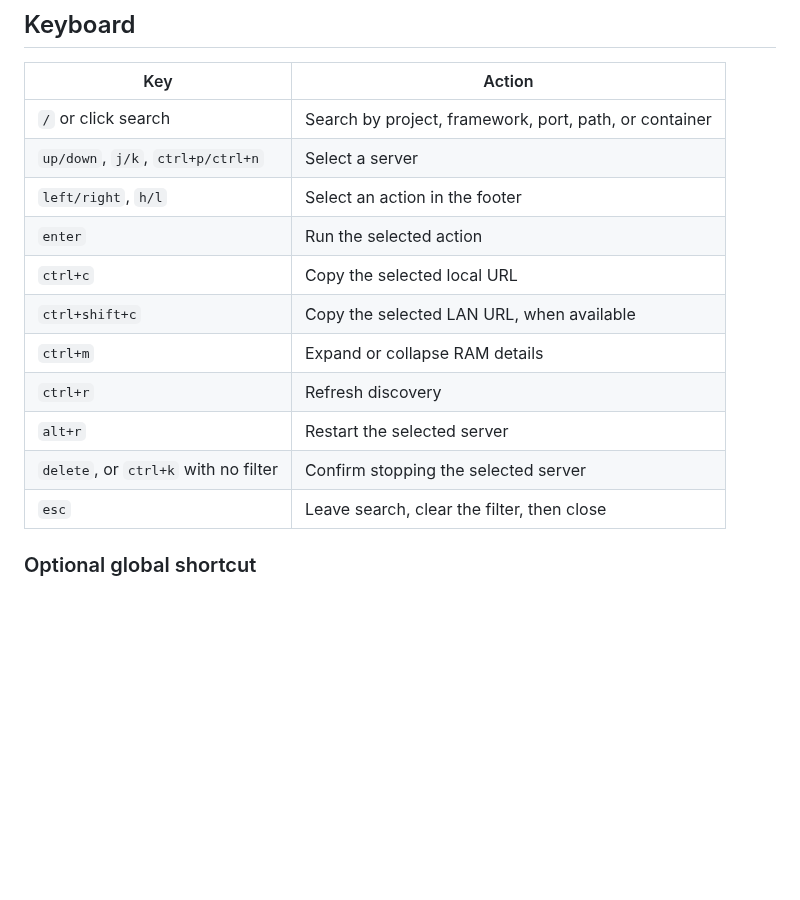
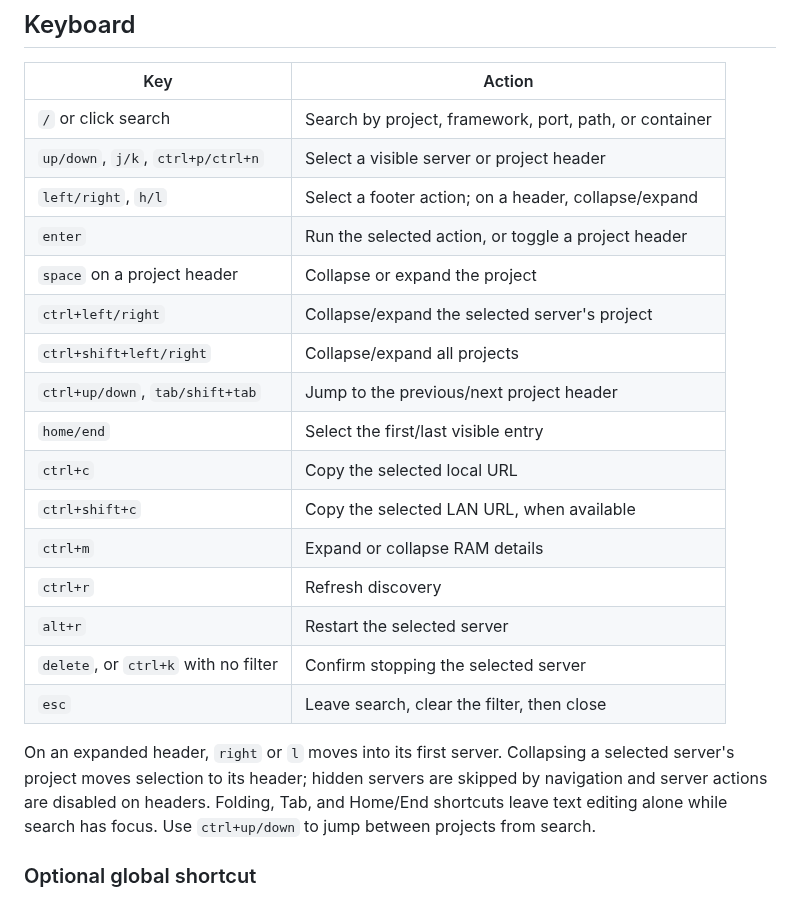
Before and after one commit to EmilsValdmanis/omarchy-localhost, a Markdown page: README.md, the part around one of its changes. GitHub-like rendering; blank space fills up the shorter version.

```diff
--- a/README.md
+++ b/README.md
@@ -65,9 +69,14 @@ optional and only runs when Docker is available.
 | Key                                  | Action                                                 |
 | ------------------------------------ | ------------------------------------------------------ |
 | `/` or click search                  | Search by project, framework, port, path, or container |
-| `up/down`, `j/k`, `ctrl+p/ctrl+n`    | Select a server                                        |
-| `left/right`, `h/l`                  | Select an action in the footer                         |
-| `enter`                              | Run the selected action                                |
+| `up/down`, `j/k`, `ctrl+p/ctrl+n`    | Select a visible server or project header              |
+| `left/right`, `h/l`                  | Select a footer action; on a header, collapse/expand   |
+| `enter`                              | Run the selected action, or toggle a project header   |
+| `space` on a project header          | Collapse or expand the project                        |
+| `ctrl+left/right`                    | Collapse/expand the selected server's project          |
+| `ctrl+shift+left/right`              | Collapse/expand all projects                           |
+| `ctrl+up/down`, `tab/shift+tab`      | Jump to the previous/next project header               |
+| `home/end`                           | Select the first/last visible entry                    |
 | `ctrl+c`                             | Copy the selected local URL                            |
 | `ctrl+shift+c`                       | Copy the selected LAN URL, when available              |
 | `ctrl+m`                             | Expand or collapse RAM details                         |
@@ -75,6 +84,12 @@ optional and only runs when Docker is available.
 | `alt+r`                              | Restart the selected server                            |
 | `delete`, or `ctrl+k` with no filter | Confirm stopping the selected server                   |
 | `esc`                                | Leave search, clear the filter, then close             |
+
+On an expanded header, `right` or `l` moves into its first server. Collapsing a
+selected server's project moves selection to its header; hidden servers are
+skipped by navigation and server actions are disabled on headers. Folding,
+Tab, and Home/End shortcuts leave text editing alone while search has focus.
+Use `ctrl+up/down` to jump between projects from search.
 
 ### Optional global shortcut
 
```
Also changed, not shown: other parts of README.md (+8 -3 lines), CONTRIBUTING.md (+2 -2 lines), preview.png, 6 other files.
